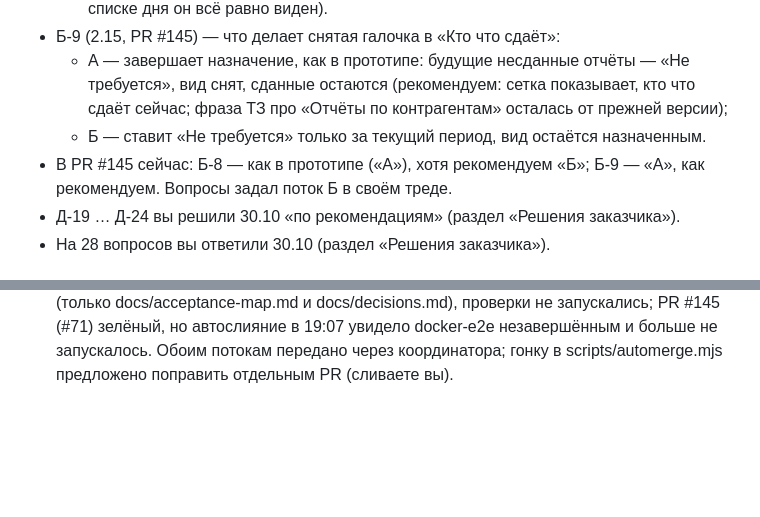
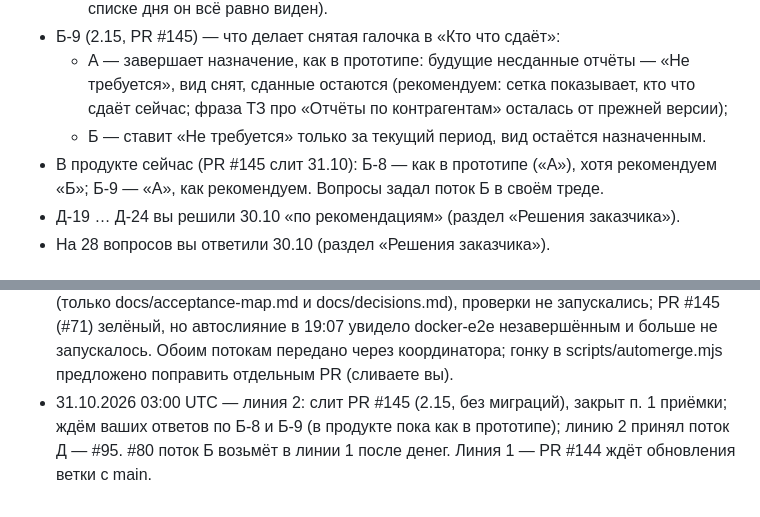
Before and after one commit to kutya001/DevBuhUchet.kg, a Markdown page: docs/Общий план и статус задач Buhuchet.kg.md, 2 parts joined by grey strips. Drawn GitHub-style; blank space fills up the shorter version.

```diff
--- a/docs/Общий план и статус задач Buhuchet.kg.md
+++ b/docs/Общий план и статус задач Buhuchet.kg.md
@@ -771,7 +771,7 @@
 - Б-9 (2.15, PR #145) — что делает снятая галочка в «Кто что сдаёт»:
 	- А — завершает назначение, как в прототипе: будущие несданные отчёты — «Не требуется», вид снят, сданные остаются (рекомендуем: сетка показывает, кто что сдаёт сейчас; фраза ТЗ про «Отчёты по контрагентам» осталась от прежней версии);
 	- Б — ставит «Не требуется» только за текущий период, вид остаётся назначенным.
-- В PR #145 сейчас: Б-8 — как в прототипе («А»), хотя рекомендуем «Б»; Б-9 — «А», как рекомендуем. Вопросы задал поток Б в своём треде.
+- В продукте сейчас (PR #145 слит 31.10): Б-8 — как в прототипе («А»), хотя рекомендуем «Б»; Б-9 — «А», как рекомендуем. Вопросы задал поток Б в своём треде.
 - Д-19 … Д-24 вы решили 30.10 «по рекомендациям» (раздел «Решения заказчика»).
 - На 28 вопросов вы ответили 30.10 (раздел «Решения заказчика»).
 
@@ -880,3 +880,4 @@
 - 30.10.2026 17:45 UTC — схема базы в DevBuhUchet сверена до миграции 0068 (schemaVersion 38): report_tax_lines есть в базе, правки ГКЭД и справочников Админки.
 - 30.10.2026 18:50 UTC — линия 1: открыт PR #144 (#66 контрагенты, 18:15); линия 2: открыт PR #145 (#71, 18:46), новые вопросы Б-8 и Б-9. Миграций в обоих PR нет.
 - 31.10.2026 02:55 UTC — плановая сверка: ночная проверка main (1373604) зелёная; с 18:46 30.10 в продукт ничего не слито. PR #144 (#66) конфликтует с main после #143 (только docs/acceptance-map.md и docs/decisions.md), проверки не запускались; PR #145 (#71) зелёный, но автослияние в 19:07 увидело docker-e2e незавершённым и больше не запускалось. Обоим потокам передано через координатора; гонку в scripts/automerge.mjs предложено поправить отдельным PR (сливаете вы).
+- 31.10.2026 03:00 UTC — линия 2: слит PR #145 (2.15, без миграций), закрыт п. 1 приёмки; ждём ваших ответов по Б-8 и Б-9 (в продукте пока как в прототипе); линию 2 принял поток Д — #95. #80 поток Б возьмёт в линии 1 после денег. Линия 1 — PR #144 ждёт обновления ветки с main.
```
Also changed, not shown: other parts of docs/Общий план и статус задач Buhuchet.kg.md (+15 -15 lines).
